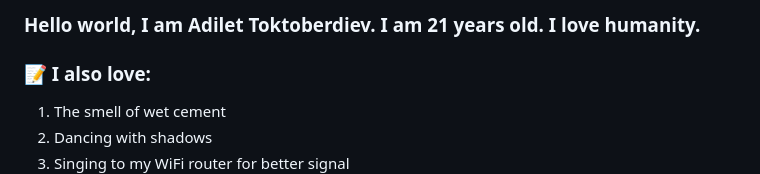
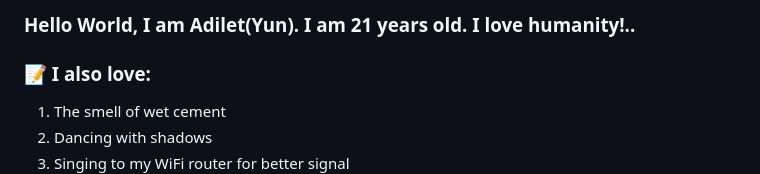
Before and after one commit to yun044/30github, a Markdown page: README.md, the part around the change printed below. GitHub-like rendering.

```diff
--- a/README.md
+++ b/README.md
@@ -1,4 +1,4 @@
-### Hello world, I am Adilet Toktoberdiev️. I am 21 years old. I love humanity.
+### Hello World, I am Adilet(Yun). I am 21 years old. I love humanity!..
 
 ### 📝 I also love:
 1. The smell of wet cement
```
Also changed, not shown: other parts of README.md (+1 -1 lines).
